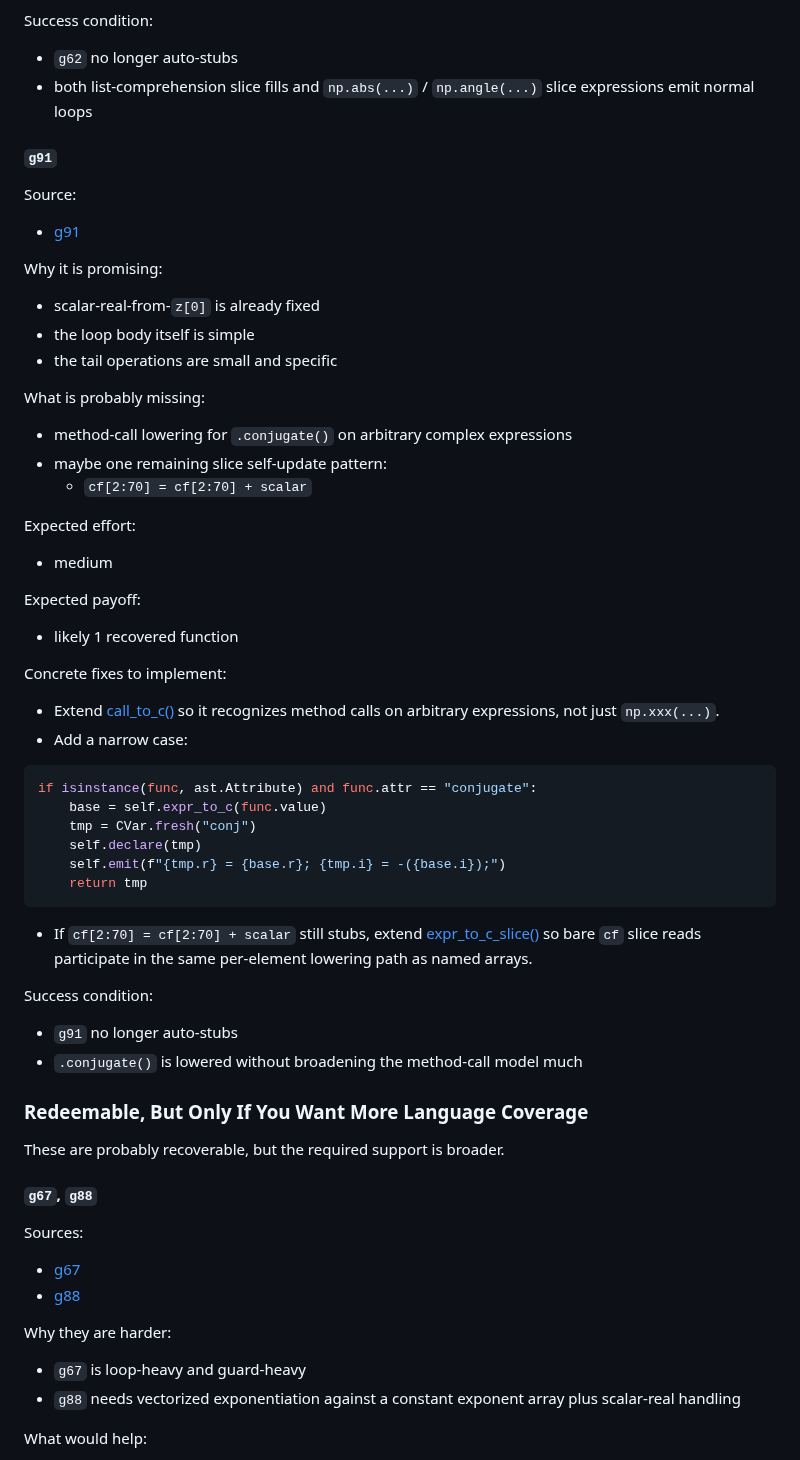
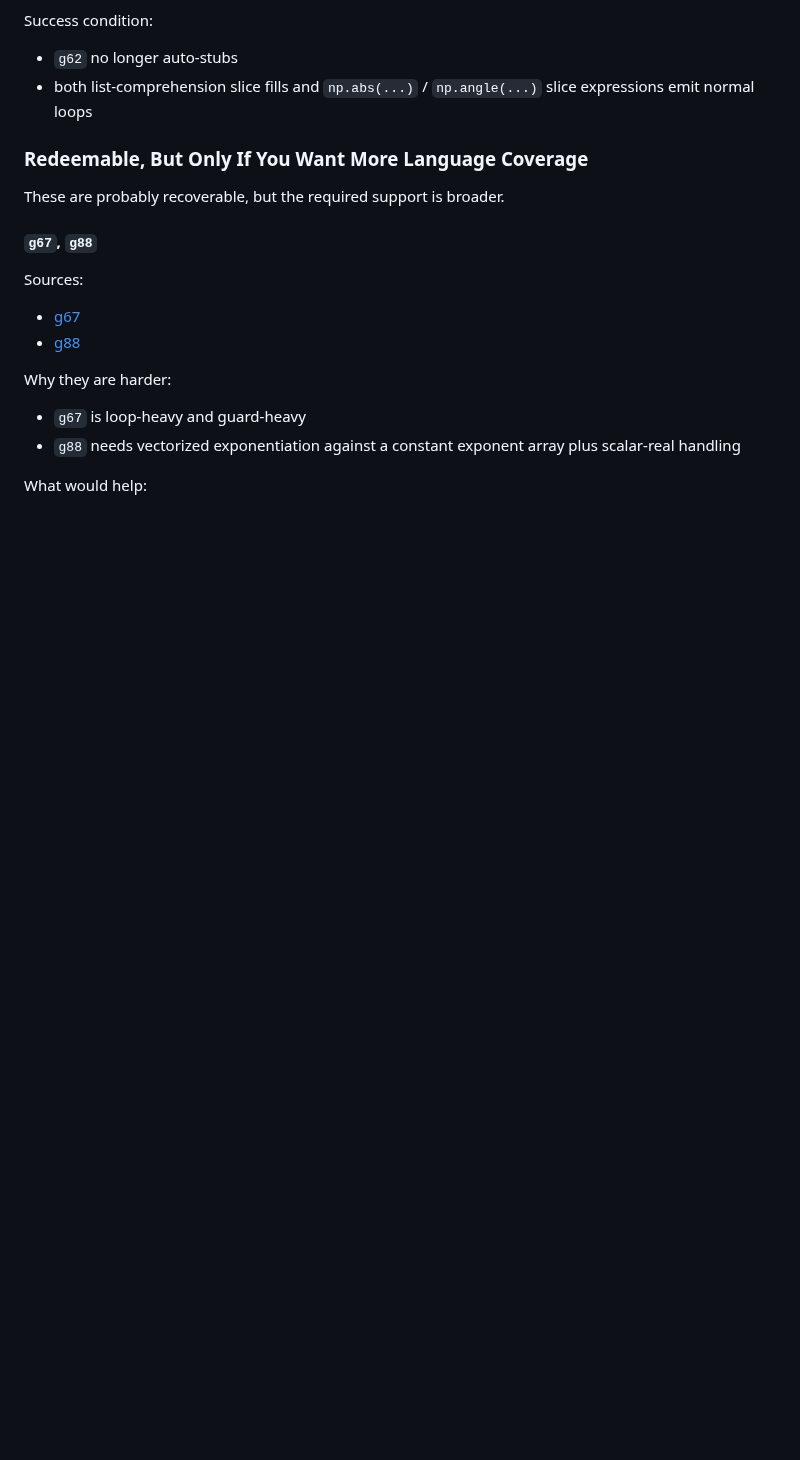
Before and after one commit to nassuphis/karpo_hackathon, a Markdown page: polypaint/transpiler_fixes.md, the part around one of its changes. GitHub-like rendering; blank space fills up the shorter version.

````diff
--- a/polypaint/transpiler_fixes.md
+++ b/polypaint/transpiler_fixes.md
@@ -235,53 +237,6 @@ Success condition:
 
 - `g62` no longer auto-stubs
 - both list-comprehension slice fills and `np.abs(...)` / `np.angle(...)` slice expressions emit normal loops
-
-#### `g91`
-
-Source:
-
-- [g91](/Users/nicknassuphis/karpo_hackathon/polypaint/lambda/ops_poly.py#L2222)
-
-Why it is promising:
-
-- scalar-real-from-`z[0]` is already fixed
-- the loop body itself is simple
-- the tail operations are small and specific
-
-What is probably missing:
-
-- method-call lowering for `.conjugate()` on arbitrary complex expressions
-- maybe one remaining slice self-update pattern:
-  - `cf[2:70] = cf[2:70] + scalar`
-
-Expected effort:
-
-- medium
-
-Expected payoff:
-
-- likely 1 recovered function
-
-Concrete fixes to implement:
-
-- Extend [call_to_c()](/Users/nicknassuphis/karpo_hackathon/polypaint/lambda/transpile_poly.py#L263) so it recognizes method calls on arbitrary expressions, not just `np.xxx(...)`.
-- Add a narrow case:
-
-```python
-if isinstance(func, ast.Attribute) and func.attr == "conjugate":
-    base = self.expr_to_c(func.value)
-    tmp = CVar.fresh("conj")
-    self.declare(tmp)
-    self.emit(f"{tmp.r} = {base.r}; {tmp.i} = -({base.i});")
-    return tmp
-```
-
-- If `cf[2:70] = cf[2:70] + scalar` still stubs, extend [expr_to_c_slice()](/Users/nicknassuphis/karpo_hackathon/polypaint/lambda/transpile_poly.py#L966) so bare `cf` slice reads participate in the same per-element lowering path as named arrays.
-
-Success condition:
-
-- `g91` no longer auto-stubs
-- `.conjugate()` is lowered without broadening the method-call model much
 
 ### Redeemable, But Only If You Want More Language Coverage
 
````
Also changed, not shown: other parts of polypaint/transpiler_fixes.md (+49 -38 lines), polypaint/lores_preview_transform_scale_bug.md (added, +156 -0 lines).
